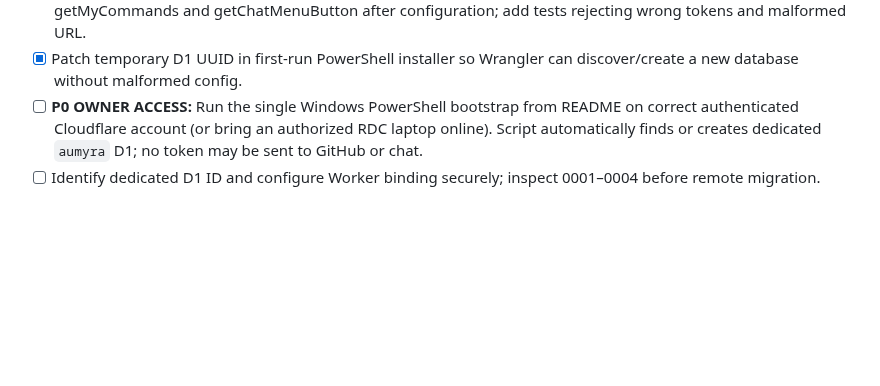
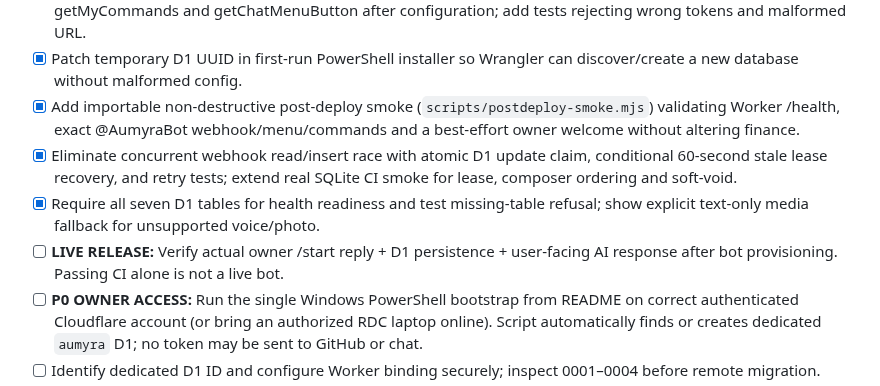
Before and after one commit to eriklobster/OMLAYER, a Markdown page: apps/aumyra/TASKS.md, the part around the change. GitHub-like rendering; blank space fills up the shorter version.

Commit message:
chore(aumyra): track postdeploy smoke, atomic webhook lease and real status

```diff
--- a/apps/aumyra/TASKS.md
+++ b/apps/aumyra/TASKS.md
@@ -17,6 +17,10 @@ Updated 2026-11-14. Restart: [permanent issue #22](https://github.com/eriklobste
 - [x] Add one-tap guided Expense/Income and /note input modes, 15-minute expiry, safe /cancel, replay ordering and migration `0004_compose_modes.sql`; validate with CI.
 - [x] Refactor Telegram webhook setup to verify getMe identity before changing bot, assert getWebhookInfo, getMyCommands and getChatMenuButton after configuration; add tests rejecting wrong tokens and malformed URL.
 - [x] Patch temporary D1 UUID in first-run PowerShell installer so Wrangler can discover/create a new database without malformed config.
+- [x] Add importable non-destructive post-deploy smoke (`scripts/postdeploy-smoke.mjs`) validating Worker /health, exact @AumyraBot webhook/menu/commands and a best-effort owner welcome without altering finance.
+- [x] Eliminate concurrent webhook read/insert race with atomic D1 update claim, conditional 60-second stale lease recovery, and retry tests; extend real SQLite CI smoke for lease, composer ordering and soft-void.
+- [x] Require all seven D1 tables for health readiness and test missing-table refusal; show explicit text-only media fallback for unsupported voice/photo.
+- [ ] **LIVE RELEASE:** Verify actual owner /start reply + D1 persistence + user-facing AI response after bot provisioning. Passing CI alone is not a live bot.
 - [ ] **P0 OWNER ACCESS:** Run the single Windows PowerShell bootstrap from README on correct authenticated Cloudflare account (or bring an authorized RDC laptop online). Script automatically finds or creates dedicated `aumyra` D1; no token may be sent to GitHub or chat.
 - [ ] Identify dedicated D1 ID and configure Worker binding securely; inspect 0001–0004 before remote migration.
 - [ ] Configure existing @AumyraBot Telegram BotFather token, webhook secret, numeric owner ID in Worker **private secrets** (not chat or repo).
```
